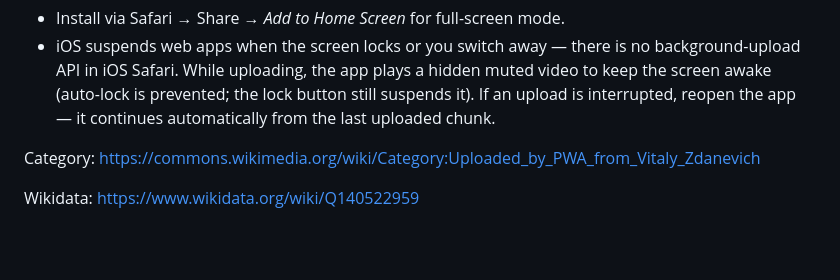
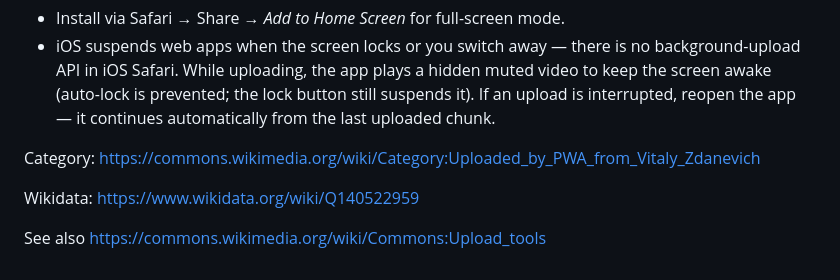
Before and after one commit to vitaly-zdanevich/PWAWikimediaCommonsUploader, a Markdown page: README.md, the part around the change. GitHub-like rendering; blank space fills up the shorter version.

Commit message:
README: add https://commons.wikimedia.org/wiki/Commons:Upload_tools

```diff
--- a/README.md
+++ b/README.md
@@ -144,3 +144,5 @@ queue and retries automatically; large batches may take a while. Users in the
 Category: https://commons.wikimedia.org/wiki/Category:Uploaded_by_PWA_from_Vitaly_Zdanevich
 
 Wikidata: https://www.wikidata.org/wiki/Q140522959
+
+See also https://commons.wikimedia.org/wiki/Commons:Upload_tools
```
